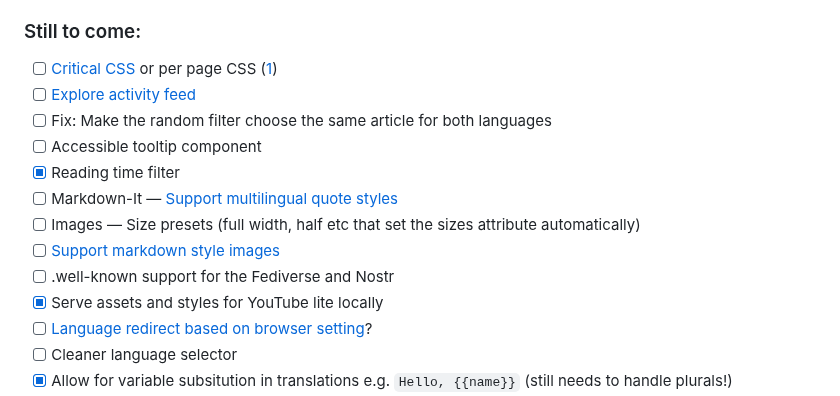
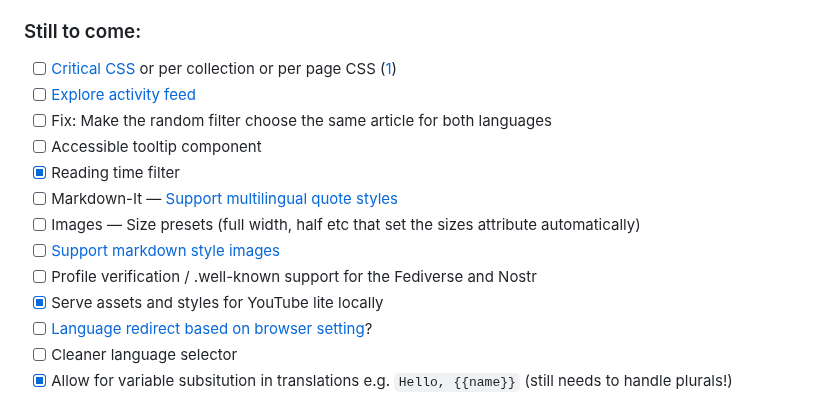
Before and after one commit to scottsweb/elva, a Markdown page: readme.md, the part around the change. Drawn GitHub-style.

Commit message:
to-do updates in readme

```diff
--- a/readme.md
+++ b/readme.md
@@ -48,7 +48,7 @@ Features include:
 
 ### Still to come:
 
-- [ ] [Critical CSS](https://github.com/11ty/eleventy-plugin-bundle) or per page CSS ([1](https://www.silvestar.codes/articles/extracting-and-using-critical-css-on-my-eleventy-site/))
+- [ ] [Critical CSS](https://github.com/11ty/eleventy-plugin-bundle) or per collection or per page CSS ([1](https://www.silvestar.codes/articles/extracting-and-using-critical-css-on-my-eleventy-site/))
 - [ ] [Explore activity feed](https://github.com/11ty/eleventy-activity-feed)
 - [ ] Fix: Make the random filter choose the same article for both languages
 - [ ] Accessible tooltip component
@@ -56,7 +56,7 @@ Features include:
 - [ ] Markdown-It — [Support multilingual quote styles](https://github.com/markdown-it/markdown-it#init-with-presets-and-options)
 - [ ] Images — Size presets (full width, half etc that set the sizes attribute automatically)
 - [ ] [Support markdown style images](https://nhoizey.github.io/eleventy-plugin-images-responsiver/)
-- [ ] .well-known support for the Fediverse and Nostr
+- [ ] Profile verification / .well-known support for the Fediverse and Nostr
 - [x] Serve assets and styles for YouTube lite locally
 - [ ] [Language redirect based on browser setting](https://gitlab.com/florent_tassy/polyglot-tech-blog/-/blob/main/src/js/redirect.js)?
 - [ ] Cleaner language selector
```
